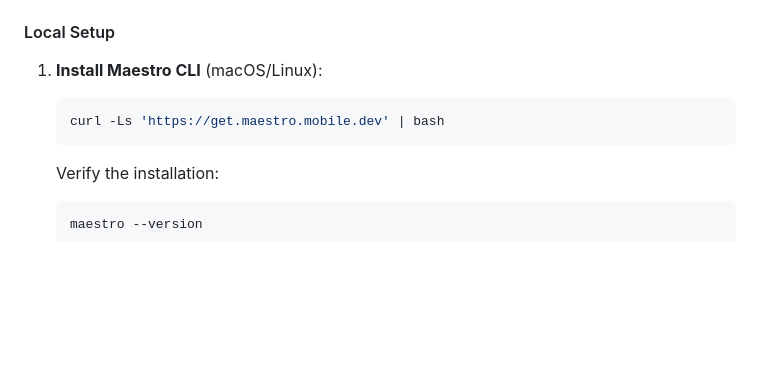
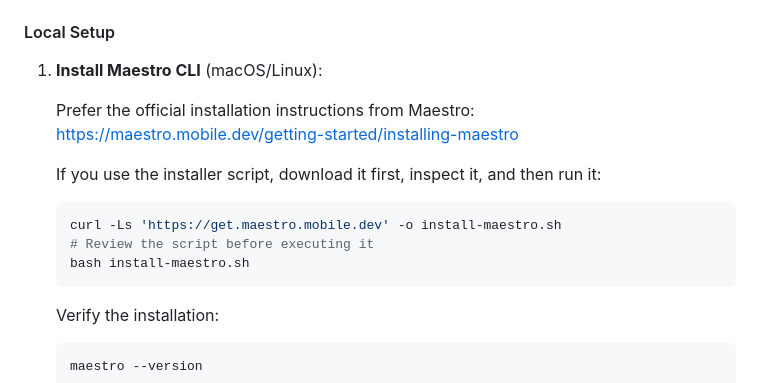
Before and after one commit to vukovicpavle/budgetino, a Markdown page: docs/CONTRIBUTING.md, the part around the change. GitHub-like rendering; blank space fills up the shorter version.

Commit message:
docs: replace curl|bash with safer Maestro install instructions
Agent-Logs-Url: https://github.com/vukovicpavle/budgetino/sessions/ed6dc82a-55f3-4408-8e86-c7b18c0ed686

Co-authored-by: vukovicpavle <125980616+vukovicpavle@users.noreply.github.com>

````diff
--- a/docs/CONTRIBUTING.md
+++ b/docs/CONTRIBUTING.md
@@ -513,8 +513,15 @@ An issue receives the `ready` label ONLY when ALL of the following are filled:
 
 1. **Install Maestro CLI** (macOS/Linux):
 
+   Prefer the official installation instructions from Maestro:
+   <https://maestro.mobile.dev/getting-started/installing-maestro>
+
+   If you use the installer script, download it first, inspect it, and then run it:
+
    ```bash
-   curl -Ls 'https://get.maestro.mobile.dev' | bash
+   curl -Ls 'https://get.maestro.mobile.dev' -o install-maestro.sh
+   # Review the script before executing it
+   bash install-maestro.sh
    ```
 
    Verify the installation:
````
